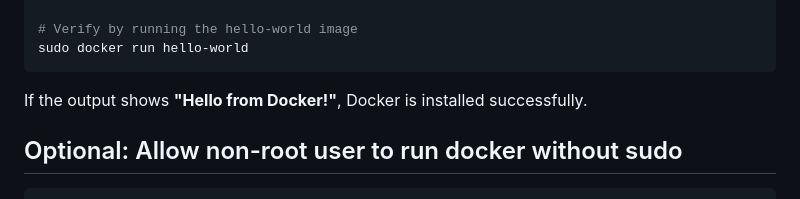
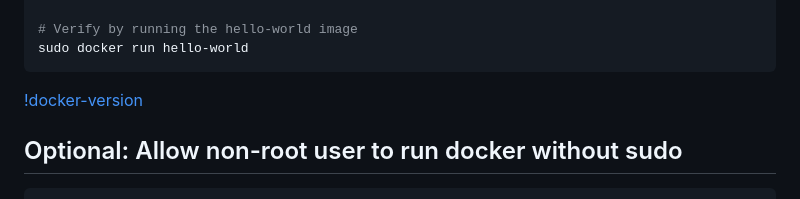
Before and after one commit to ahsan598/docker-projects, a Markdown page: docker-installation/readme.md, the part around the change printed below. GitHub-like rendering.

Commit message:
added images to docker installation

````diff
--- a/docker-installation/readme.md
+++ b/docker-installation/readme.md
@@ -23,8 +23,7 @@ sudo docker compose version
 # Verify by running the hello-world image
 sudo docker run hello-world
 ```
-If the output shows **"Hello from Docker!"**, Docker is installed successfully.
-
+[!docker-version](/docker-installation/imgs/docker-version.png)
 
 ## Optional: Allow non-root user to run docker without sudo
 ```sh
````
Also changed, not shown: other parts of docker-installation/readme.md (+3 -1 lines), docker-installation/imgs/docker-container.png (added), docker-installation/imgs/docker-version.png (added).
